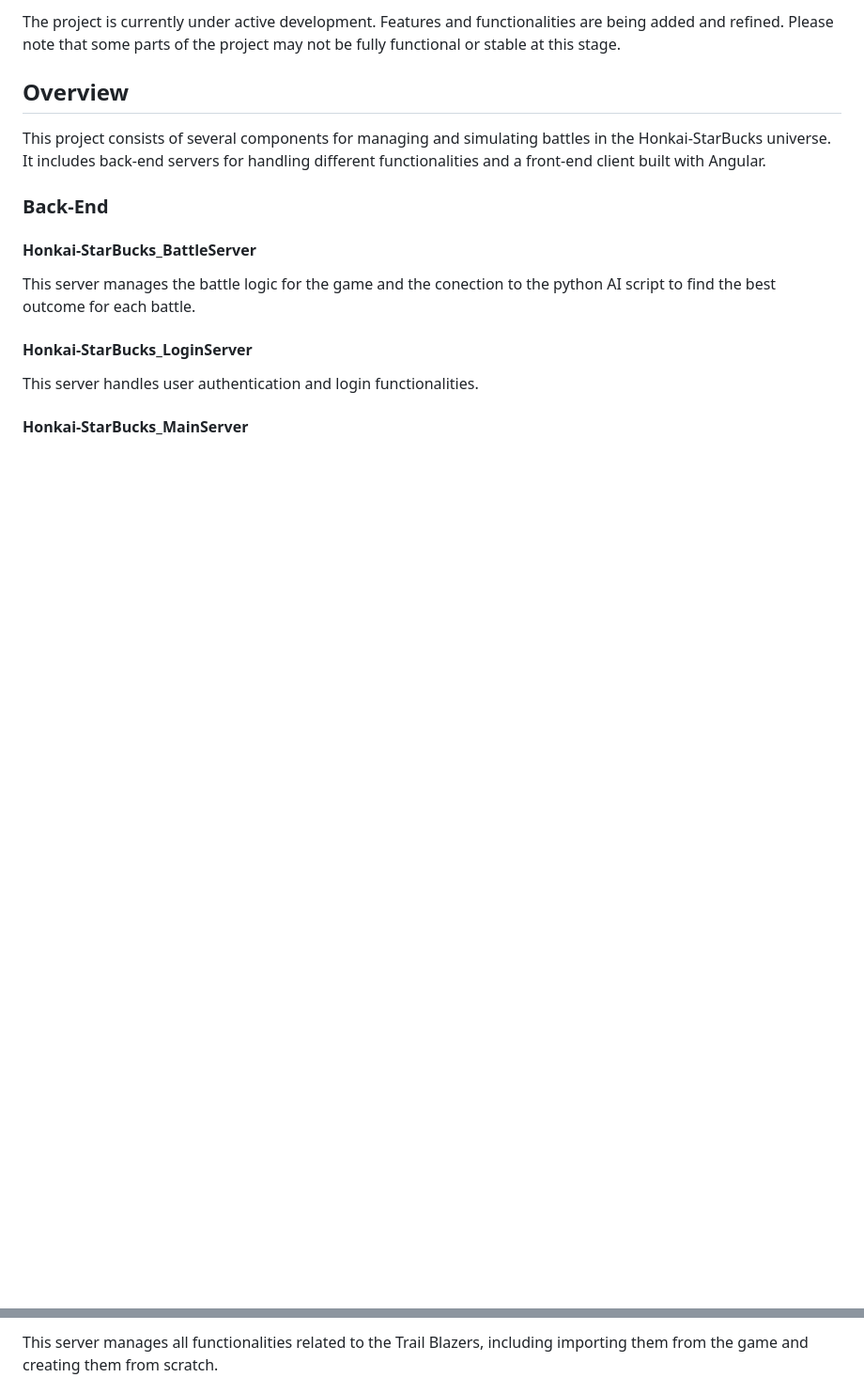
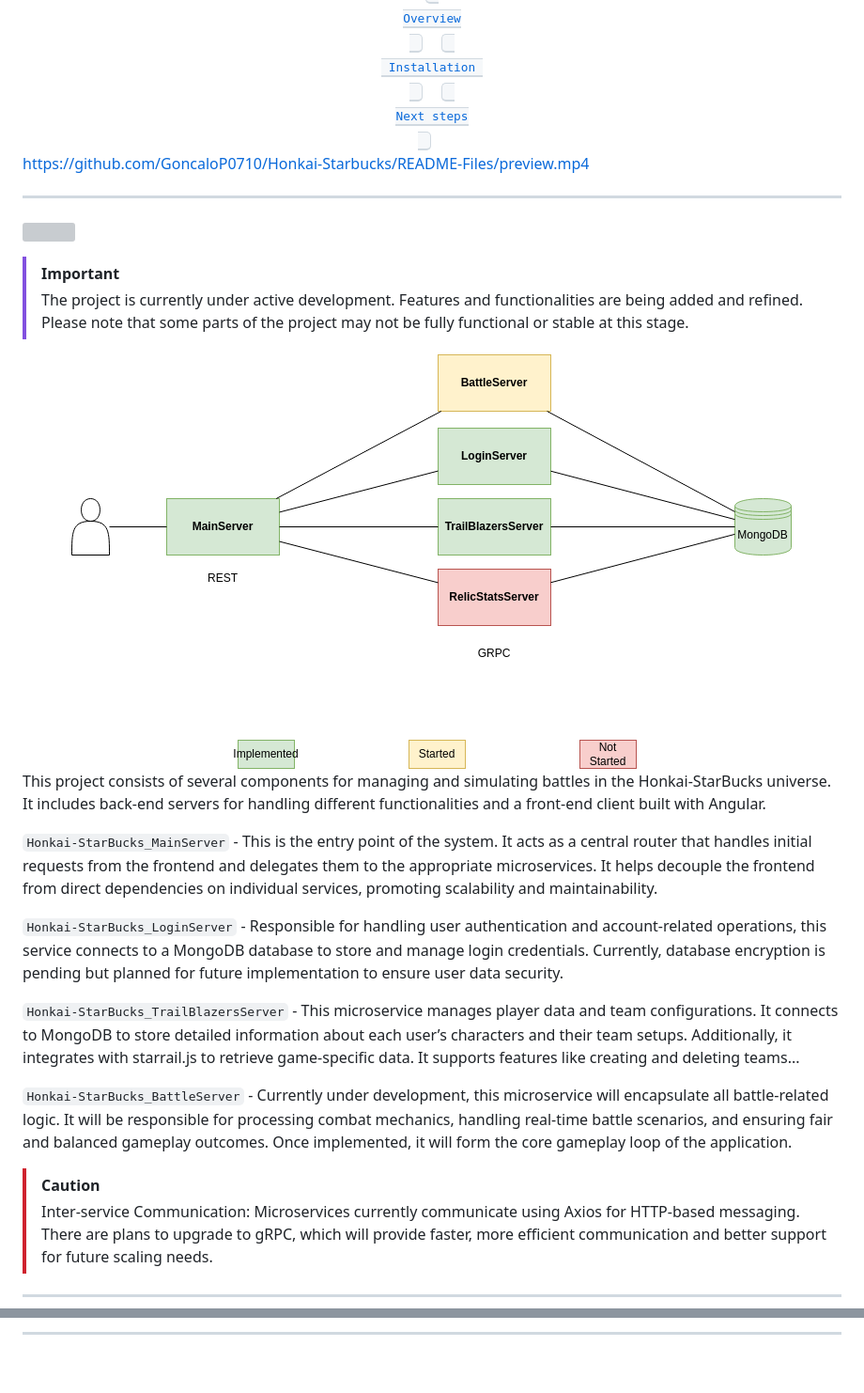
Before and after one commit to GoncaloP0710/Honkai-Starbucks, a Markdown page: README.md, 2 parts joined by grey strips. Shown: that part at 94% size. GitHub-like rendering; pictures changed too: README-Files/draw.png (added); blank space fills up the shorter version; grey boxes are pictures that could not be loaded.

```diff
--- a/README.md
+++ b/README.md
@@ -2,19 +2,39 @@
 
-The project is currently under active development. Features and functionalities are being added and refined. Please note that some parts of the project may not be fully functional or stable at this stage.
+<div align="center">
+<a href="#overview"><kbd> <br> Overview<br> </kbd></a>&ensp;&ensp;
+<a href="#installation"><kbd> <br> Installation <br> </kbd></a>&ensp;&ensp;
+<a href="#next steps"><kbd> <br> Next steps <br> </kbd></a>&ensp;&ensp;
+</div>
 
-## Overview
+<https://github.com/GoncaloP0710/Honkai-Starbucks/README-Files/preview.mp4>
+
+---
+
+<a id="overview"></a>
+<img src="https://readme-typing-svg.herokuapp.com?font=Lexend+Giga&size=25&pause=1000&color=CCA9DD&vCenter=true&width=435&height=25&lines=OVERVIEW" width="450"/>
+
+> [!IMPORTANT]
+> The project is currently under active development.
+> Features and functionalities are being added and refined.
+> Please note that some parts of the project may not be fully functional or stable at this stage.
+
+<div align="center">
+    <img src="README-Files/draw.png" style="width: 60%; margin: 10px;"/>
+</div>
 
 This project consists of several components for managing and simulating battles in the Honkai-StarBucks universe. It includes back-end servers for handling different functionalities and a front-end client built with Angular.
 
-### Back-End
+`Honkai-StarBucks_MainServer` - This is the entry point of the system. It acts as a central router that handles initial requests from the frontend and delegates them to the appropriate microservices. It helps decouple the frontend from direct dependencies on individual services, promoting scalability and maintainability.
 
-#### Honkai-StarBucks_BattleServer
+`Honkai-StarBucks_LoginServer` - Responsible for handling user authentication and account-related operations, this service connects to a MongoDB database to store and manage login credentials. Currently, database encryption is pending but planned for future implementation to ensure user data security.
 
-This server manages the battle logic for the game and the conection to the python AI script to find the best outcome for each battle.
+`Honkai-StarBucks_TrailBlazersServer` - This microservice manages player data and team configurations. It connects to MongoDB to store detailed information about each user’s characters and their team setups. Additionally, it integrates with starrail.js to retrieve game-specific data. It supports features like creating and deleting teams...
 
-#### Honkai-StarBucks_LoginServer
+`Honkai-StarBucks_BattleServer` - Currently under development, this microservice will encapsulate all battle-related logic. It will be responsible for processing combat mechanics, handling real-time battle scenarios, and ensuring fair and balanced gameplay outcomes. Once implemented, it will form the core gameplay loop of the application.
 
-This server handles user authentication and login functionalities.
+> [!CAUTION]
+> Inter-service Communication: Microservices currently communicate using Axios for HTTP-based messaging.
+> There are plans to upgrade to gRPC, which will provide faster, more efficient communication and better support for future scaling needs.
 
-#### Honkai-StarBucks_MainServer
+---
 
@@ -24,3 +52,3 @@ This is the main server that handles various core functionalities and fowards re
 
-This server manages all functionalities related to the Trail Blazers, including importing them from the game and creating them from scratch.
+---
 
```
Also changed, not shown: other parts of README.md (+23 -41 lines), 4 other files.
